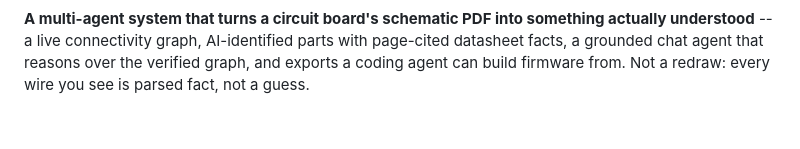
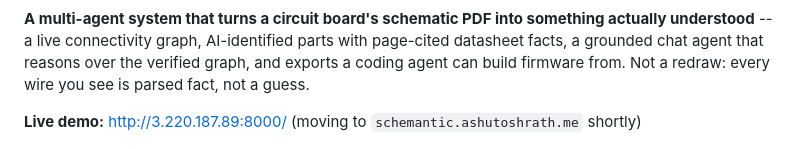
Before and after one commit to ashutosh-rath02/schemantic, a Markdown page: README.md, the part around one of its changes. Drawn GitHub-style; blank space fills up the shorter version.

Commit message:
docs: add CI/license/python badges and a live demo link

```diff
--- a/README.md
+++ b/README.md
@@ -4,6 +8,8 @@
 understood** -- a live connectivity graph, AI-identified parts with page-cited datasheet facts, a
 grounded chat agent that reasons over the verified graph, and exports a coding agent can build
 firmware from. Not a redraw: every wire you see is parsed fact, not a guess.
+
+**Live demo:** http://3.220.187.89:8000/ (moving to `schemantic.ashutoshrath.me` shortly)
 
 ![Chat agent tracing a real signal path across six nets, with semantic memory recalling a related past exchange](docs/screenshot-chat.png)
 
```
Also changed, not shown: other parts of README.md (+4 -0 lines).
